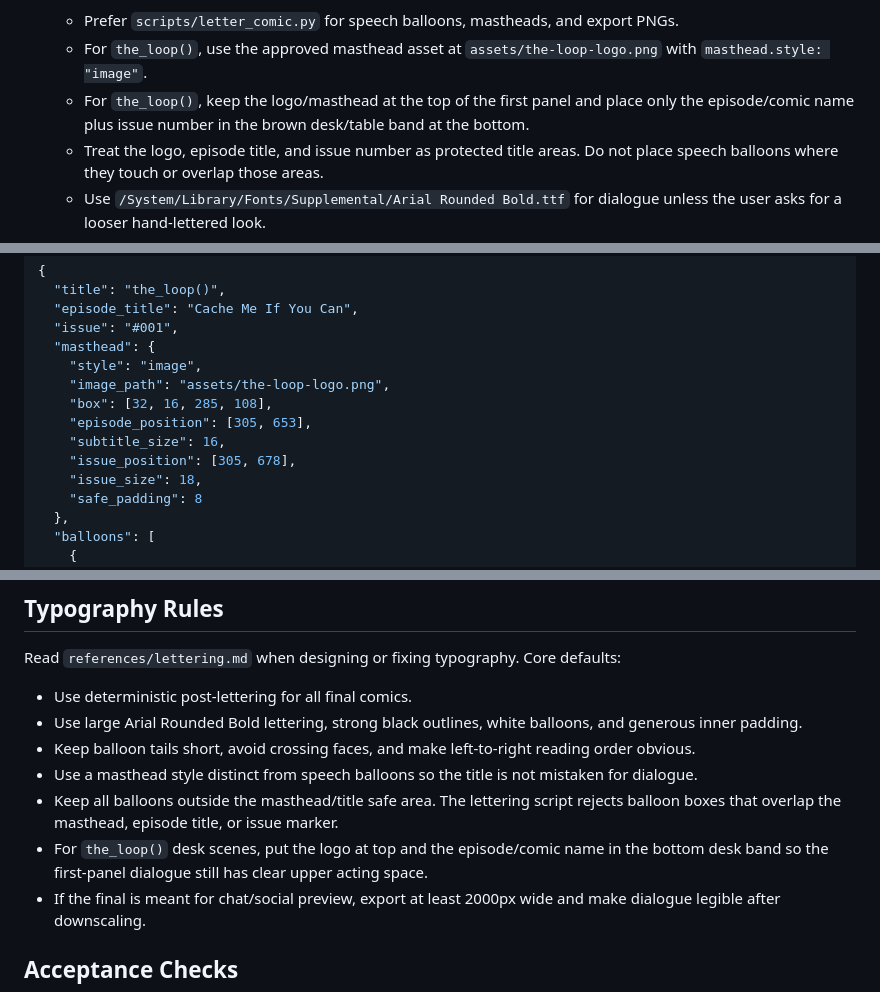
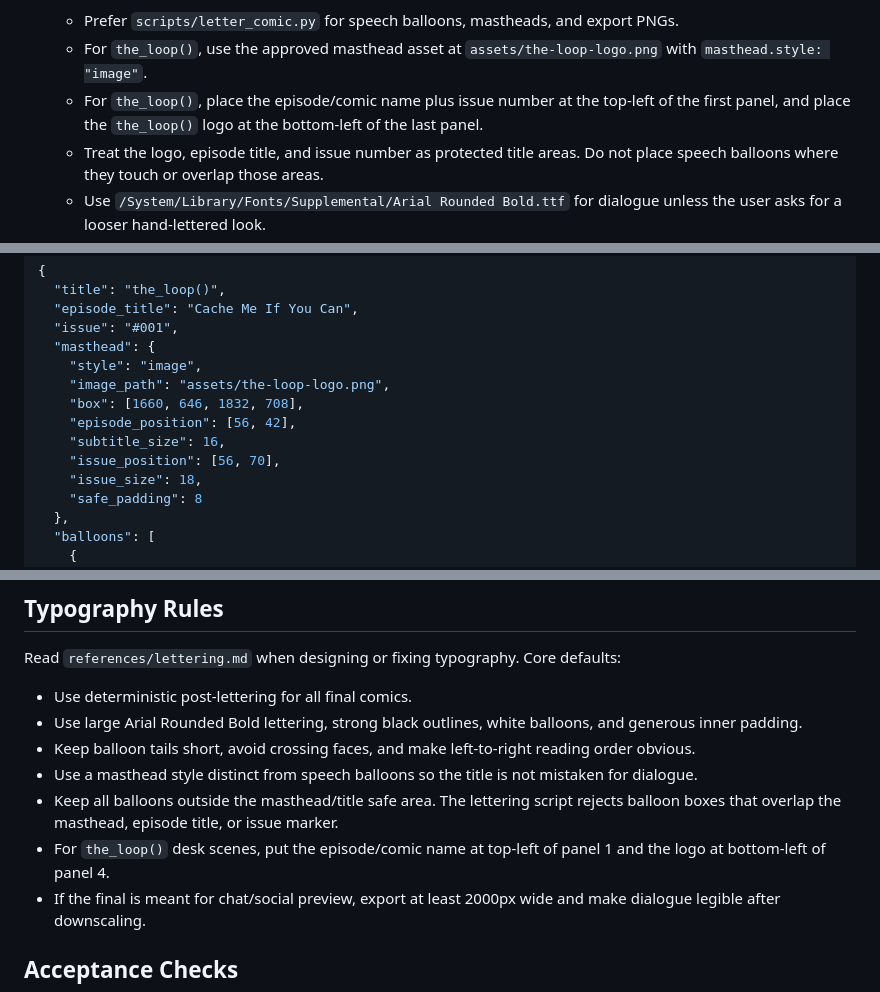
Before and after one commit to RegionallyFamous/skills, a Markdown page: make-comic-strip/SKILL.md, 3 parts joined by grey strips. GitHub-like rendering.

Commit message:
Move comic logo to final panel

```diff
--- a/make-comic-strip/SKILL.md
+++ b/make-comic-strip/SKILL.md
@@ -35,7 +35,7 @@ For `the_loop()` strips, keep the tone pro-WordPress: the joke targets the share
 4. Letter deterministically.
    - Prefer `scripts/letter_comic.py` for speech balloons, mastheads, and export PNGs.
    - For `the_loop()`, use the approved masthead asset at `assets/the-loop-logo.png` with `masthead.style: "image"`.
-   - For `the_loop()`, keep the logo/masthead at the top of the first panel and place only the episode/comic name plus issue number in the brown desk/table band at the bottom.
+   - For `the_loop()`, place the episode/comic name plus issue number at the top-left of the first panel, and place the `the_loop()` logo at the bottom-left of the last panel.
    - Treat the logo, episode title, and issue number as protected title areas. Do not place speech balloons where they touch or overlap those areas.
    - Use `/System/Library/Fonts/Supplemental/Arial Rounded Bold.ttf` for dialogue unless the user asks for a looser hand-lettered look.
    - Use manual line breaks in every important balloon; do not rely on auto-wrapping for final polish.
@@ -69,10 +69,10 @@ The spec file is JSON:
   "masthead": {
     "style": "image",
     "image_path": "assets/the-loop-logo.png",
-    "box": [32, 16, 285, 108],
-    "episode_position": [305, 653],
+    "box": [1660, 646, 1832, 708],
+    "episode_position": [56, 42],
     "subtitle_size": 16,
-    "issue_position": [305, 678],
+    "issue_position": [56, 70],
     "issue_size": 18,
     "safe_padding": 8
   },
@@ -106,7 +106,7 @@ Read `references/lettering.md` when designing or fixing typography. Core default
 - Keep balloon tails short, avoid crossing faces, and make left-to-right reading order obvious.
 - Use a masthead style distinct from speech balloons so the title is not mistaken for dialogue.
 - Keep all balloons outside the masthead/title safe area. The lettering script rejects balloon boxes that overlap the masthead, episode title, or issue marker.
-- For `the_loop()` desk scenes, put the logo at top and the episode/comic name in the bottom desk band so the first-panel dialogue still has clear upper acting space.
+- For `the_loop()` desk scenes, put the episode/comic name at top-left of panel 1 and the logo at bottom-left of panel 4.
 - If the final is meant for chat/social preview, export at least 2000px wide and make dialogue legible after downscaling.
 
 ## Acceptance Checks
```
Also changed, not shown: make-comic-strip/references/lettering.md (+1 -1 lines).
